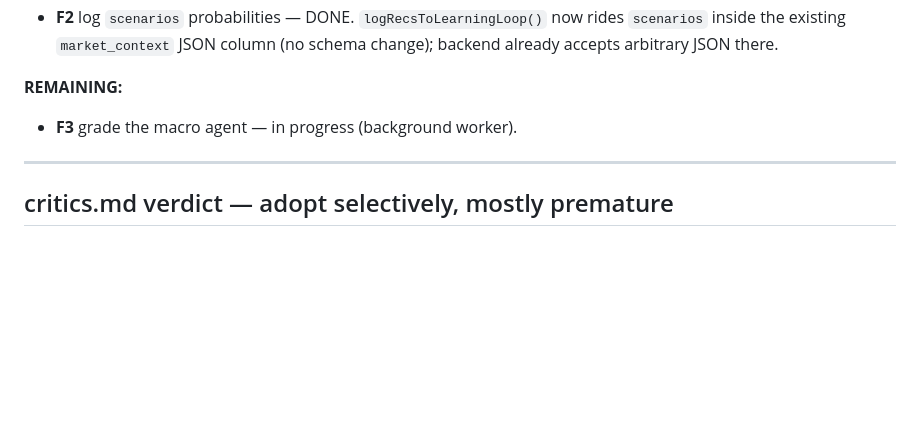
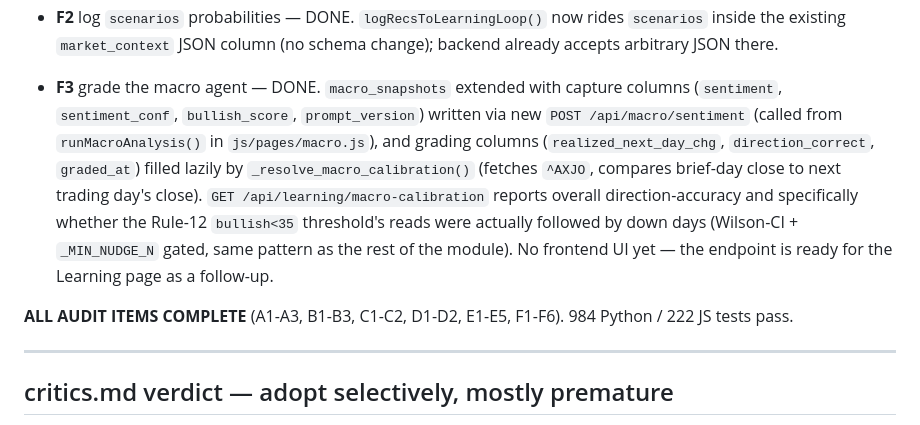
Before and after one commit to tan-thph/sloth-asx-trader, a Markdown page: AUDIT_2026-07-13.md, the part around the change. Rendered like a GitHub page; blank space fills up the shorter version.

Commit message:
Audit F3 done: all AUDIT_2026-07-13.md items now complete
Co-Authored-By: Claude Sonnet 5 <noreply@anthropic.com>
Claude-Session: https://claude.ai/code/session_01XWVhWsFMsWj9yQD7VLjYn8

```diff
--- a/AUDIT_2026-07-13.md
+++ b/AUDIT_2026-07-13.md
@@ -42,8 +42,9 @@
 - **E4** multiple-comparisons correction — DONE. Bonferroni-lite: `_ci_excludes()` now takes an optional `z`, and every test in the enumerated family (bands, sector, decay, RR-accuracy, top-error, success-tag, corr-drag, per-ticker, sector×regime — 9 sites) is tightened to a 99% Wilson CI (`_FWER_Z=2.576`), capping family-wise error at ~14% (was ~46% at 12 simultaneous 95% tests). Also closed two latent gaps found en route: success-tag and per-ticker had NO significance test before this pass.
 - **F2** log `scenarios` probabilities — DONE. `logRecsToLearningLoop()` now rides `scenarios` inside the existing `market_context` JSON column (no schema change); backend already accepts arbitrary JSON there.
 
-**REMAINING:**
-- **F3** grade the macro agent — in progress (background worker).
+- **F3** grade the macro agent — DONE. `macro_snapshots` extended with capture columns (`sentiment`, `sentiment_conf`, `bullish_score`, `prompt_version`) written via new `POST /api/macro/sentiment` (called from `runMacroAnalysis()` in `js/pages/macro.js`), and grading columns (`realized_next_day_chg`, `direction_correct`, `graded_at`) filled lazily by `_resolve_macro_calibration()` (fetches `^AXJO`, compares brief-day close to next trading day's close). `GET /api/learning/macro-calibration` reports overall direction-accuracy and specifically whether the Rule-12 `bullish<35` threshold's reads were actually followed by down days (Wilson-CI + `_MIN_NUDGE_N` gated, same pattern as the rest of the module). No frontend UI yet — the endpoint is ready for the Learning page as a follow-up.
+
+**ALL AUDIT ITEMS COMPLETE** (A1-A3, B1-B3, C1-C2, D1-D2, E1-E5, F1-F6). 984 Python / 222 JS tests pass.
 
 ---
 
```
